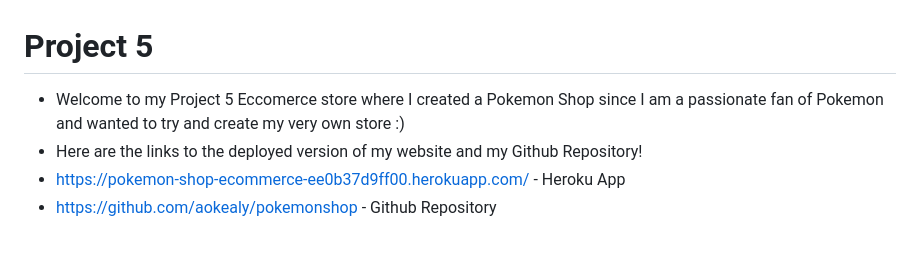
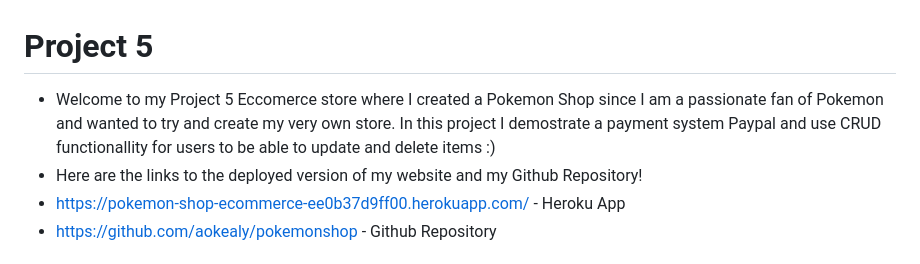
Before and after one commit to aokealy/pokemonshop, a Markdown page: README.md, the part around the change printed below. Rendered like a GitHub page.

Commit message:
update the reference of images and update the opening section of readme

```diff
--- a/README.md
+++ b/README.md
@@ -1,5 +1,5 @@
 # Project 5
-- Welcome to my Project 5 Eccomerce store where I created a Pokemon Shop since I am a passionate fan of Pokemon and wanted to try and create my very own store :)
+- Welcome to my Project 5 Eccomerce store where I created a Pokemon Shop since I am a passionate fan of Pokemon and wanted to try and create my very own store. In this project I demostrate a payment system Paypal and use CRUD functionallity for users to be able to update and delete items :)
 - Here are the links to the deployed version of my website and my Github Repository!
 - https://pokemon-shop-ecommerce-ee0b37d9ff00.herokuapp.com/ - Heroku App
 - https://github.com/aokealy/pokemonshop - Github Repository
```
Also changed, not shown: other parts of README.md (+10 -0 lines).
